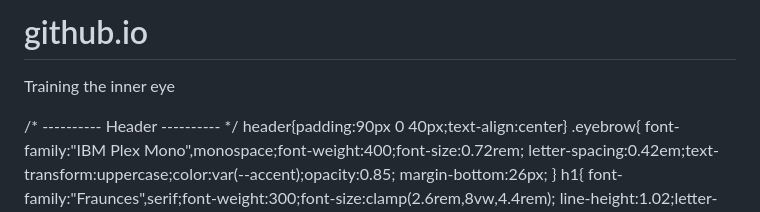
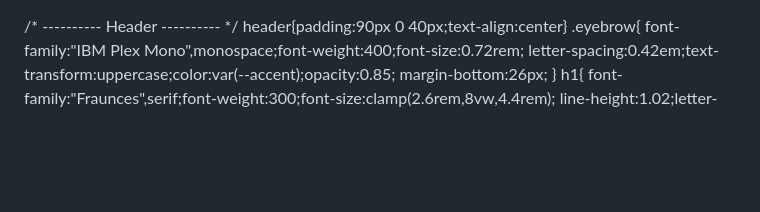
Before and after one commit to Chillchamp1/github.io, a Markdown page: README.md, the part around the change. Rendered like a GitHub page; blank space fills up the shorter version.

Commit message:
Update README.md by removing header
Removed header and introductory text from README.

```diff
--- a/README.md
+++ b/README.md
@@ -1,5 +1,3 @@
-# github.io
-Training the inner eye
 <!DOCTYPE html>
 <html lang="en">
 <head>
```
